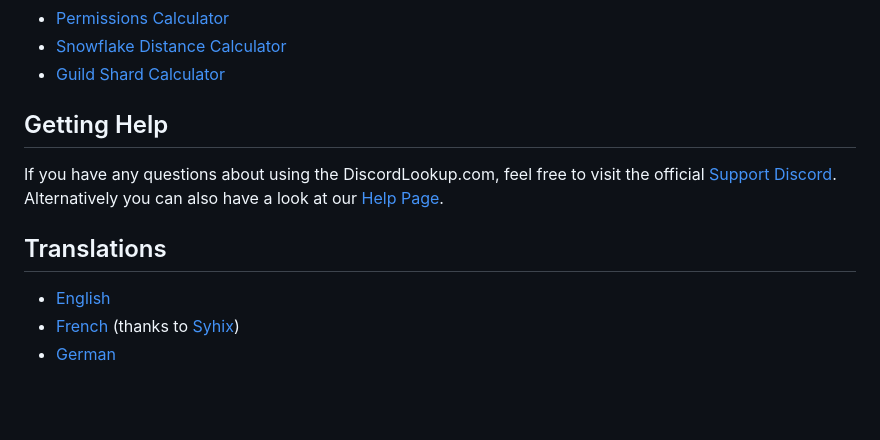
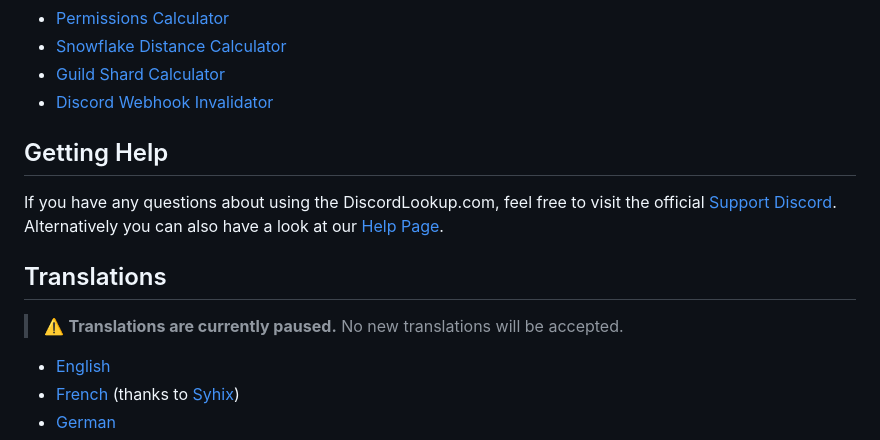
Before and after one commit to discordlookup/discordlookup, a Markdown page: README.md, the part around the change. Rendered like a GitHub page; blank space fills up the shorter version.

Commit message:
Updated readme
Signed-off-by: Felix <github@fbrettnich.de>

```diff
--- a/README.md
+++ b/README.md
@@ -36,12 +36,16 @@ Tools:
 - [Permissions Calculator](https://discordlookup.com/permissions-calculator)
 - [Snowflake Distance Calculator](https://discordlookup.com/snowflake-distance)
 - [Guild Shard Calculator](https://discordlookup.com/guild-shard-calculator)
+- [Discord Webhook Invalidator](https://discordlookup.com/webhook-invalidator)
 
 ## Getting Help
 If you have any questions about using the DiscordLookup.com, feel free to visit the official [Support Discord](https://discordlookup.com/discord).
 Alternatively you can also have a look at our [Help Page](https://discordlookup.com/help).
 
 ## Translations
+
+> :warning: **Translations are currently paused.** No new translations will be accepted.
+
 - [English](https://poeditor.com/projects/po_edit?id_language=43&per_page=100&id=486559)
 - [French](https://poeditor.com/projects/po_edit?id_language=50&per_page=100&id=486559) (thanks to [Syhix](https://github.com/Syhix))
 - [German](https://poeditor.com/projects/po_edit?id_language=55&per_page=100&id=486559)
```
